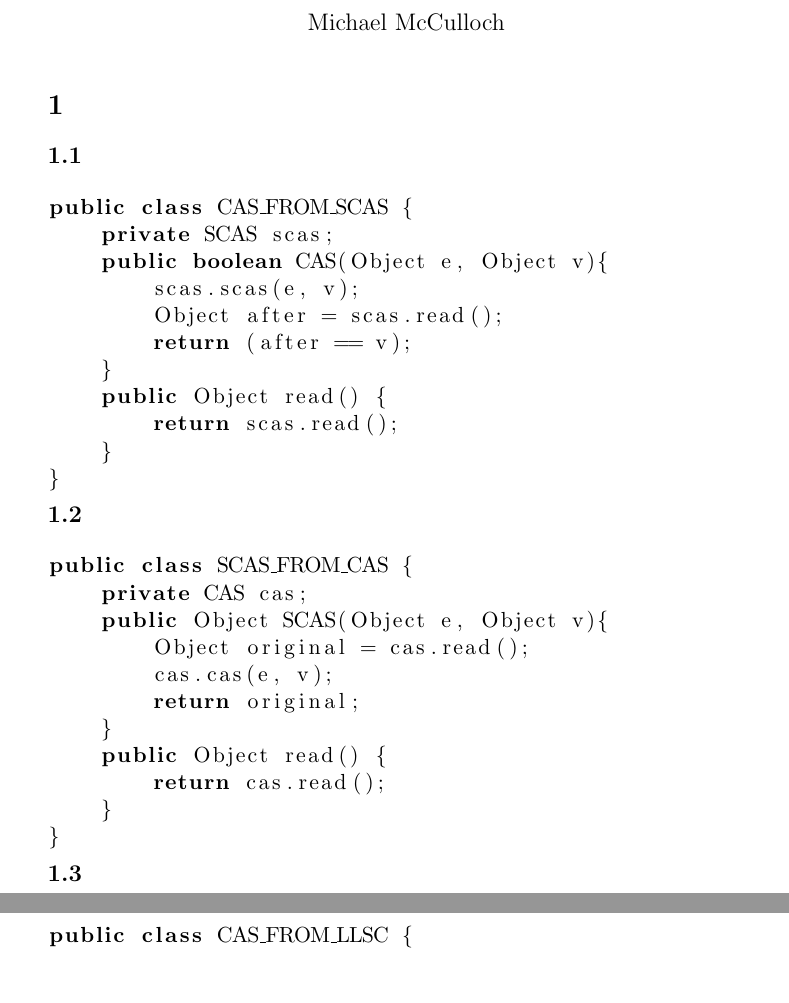
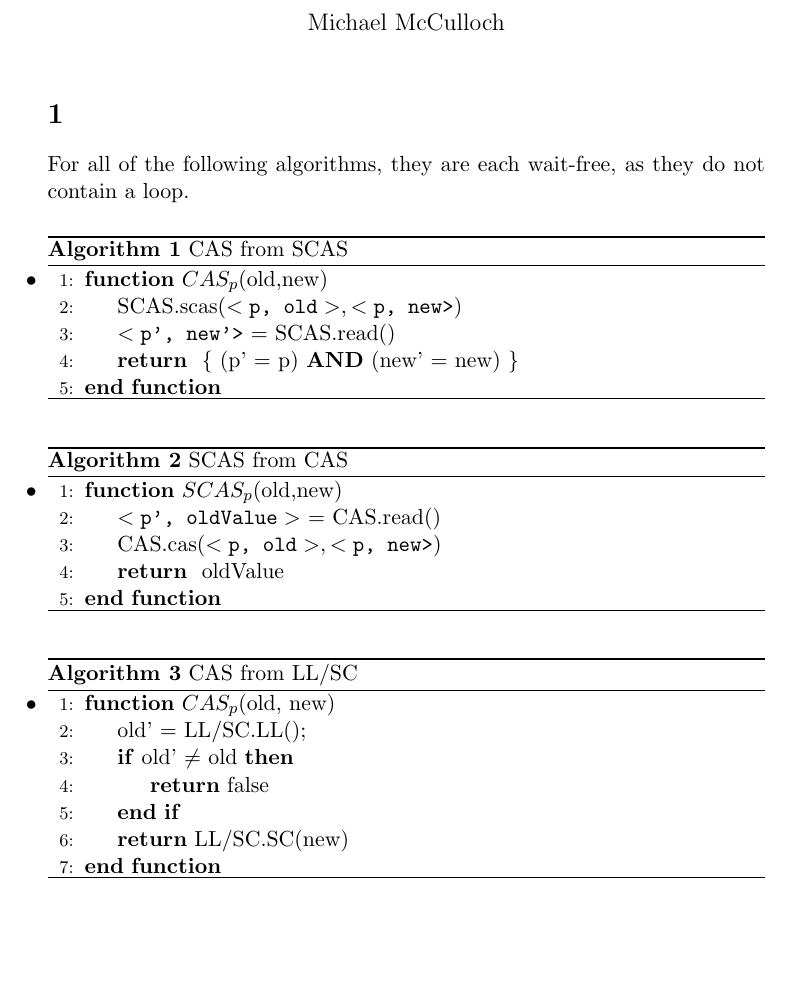
Before and after one commit to MichaelMcCulloch/CPSC-561_A2, a LaTeX document (A2.tex): two parts of pages 1 and 2 of 2 before the commit and part of page 1 of 2 after it, the two joined at a grey line, cut so that both start at the same text, the shorter picture padded with empty space. Compiled offline with pdfLaTeX.

Commit message:
Part 1 algorithms

```diff
--- a/A2.tex
+++ b/A2.tex
@@ -8,14 +10,44 @@
 \maketitle
 
 \section{}
-\subsection{}
-\lstinputlisting[language=Java]{code/1a.java}
-
-\subsection{}
-\lstinputlisting[language=Java]{code/1b.java}
-
-\subsection{}
-\lstinputlisting[language=Java]{code/1c.java}
+For all of the following algorithms, they are each wait-free, as they do not contain a loop.
+\begin{itemize}
+    \item
+    \begin{algorithm}
+        \caption{CAS from SCAS}
+        \begin{algorithmic}[1]
+        \Function{$CAS_p$}{old,new}
+            \State SCAS.scas($<\texttt{p, old}>, <\texttt{p, new>}$)
+            \State $<\texttt{p', new'>}$ = SCAS.read()
+            \State \Return{ \{ (p' = p) \textbf{AND} (new' = new) \}}
+        \EndFunction
+        \end{algorithmic}
+    \end{algorithm}
+    \item
+    \begin{algorithm}
+        \caption{SCAS from CAS}
+        \begin{algorithmic}[1]
+        \Function{$SCAS_p$}{old,new}
+            \State $< \texttt{p', oldValue} >$ = CAS.read()
+            \State CAS.cas($<\texttt{p, old}>, <\texttt{p, new>}$)
+            \State \Return{ oldValue }
+        \EndFunction
+        \end{algorithmic}
+    \end{algorithm}
+    \item
+    \begin{algorithm}
+        \caption{CAS from LL/SC}
+        \begin{algorithmic}[1]
+            \Function{$CAS_p$}{old, new}
+                \State{old' = LL/SC.LL();}
+                \If{old' $\neq$ old}
+                    \State \Return false
+                \EndIf
+                \State \Return LL/SC.SC(new)
+            \EndFunction
+        \end{algorithmic}
+    \end{algorithm}
+\end{itemize}
 
 \section{Consensus}
 
```
Also changed, not shown: A2.pdf, A2.tex (2 more changed lines).
